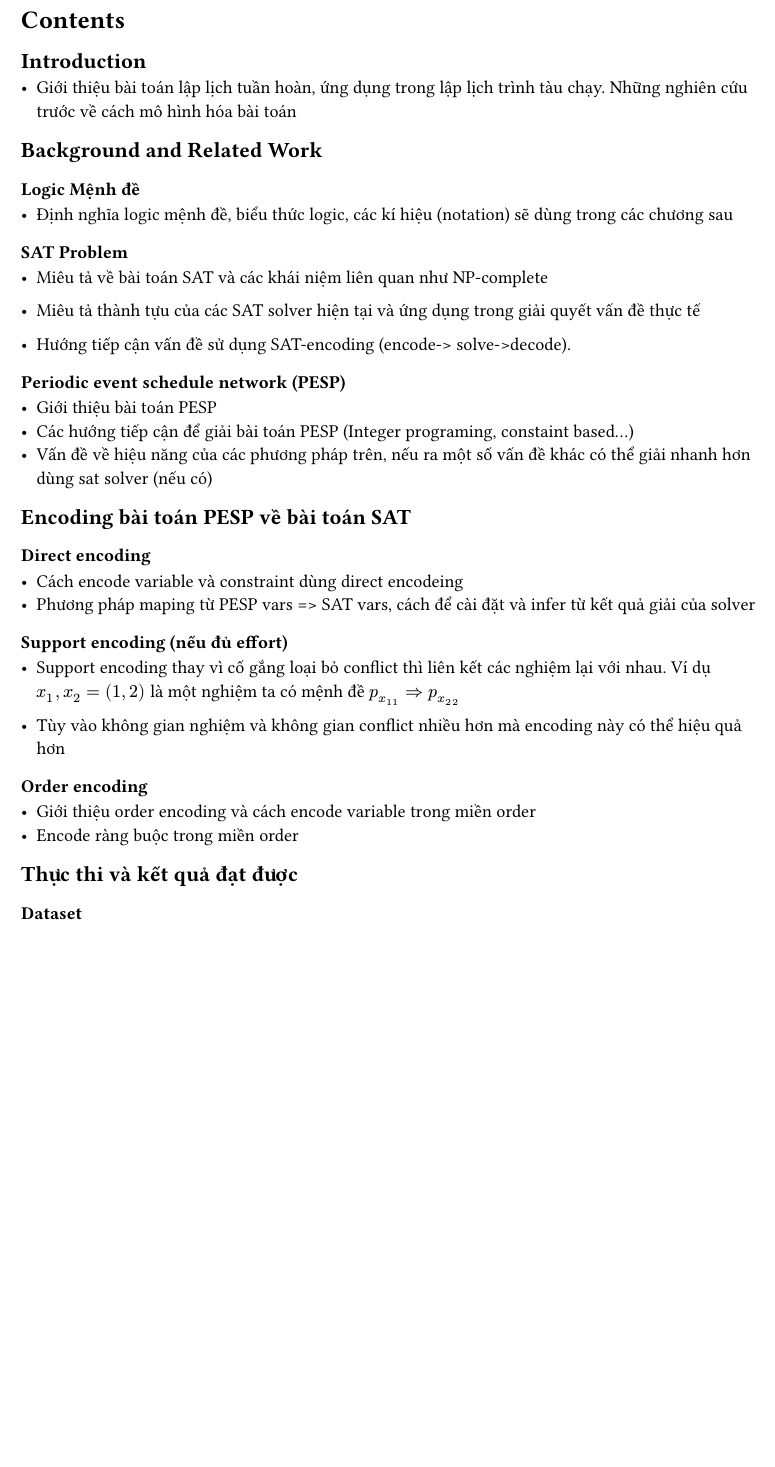
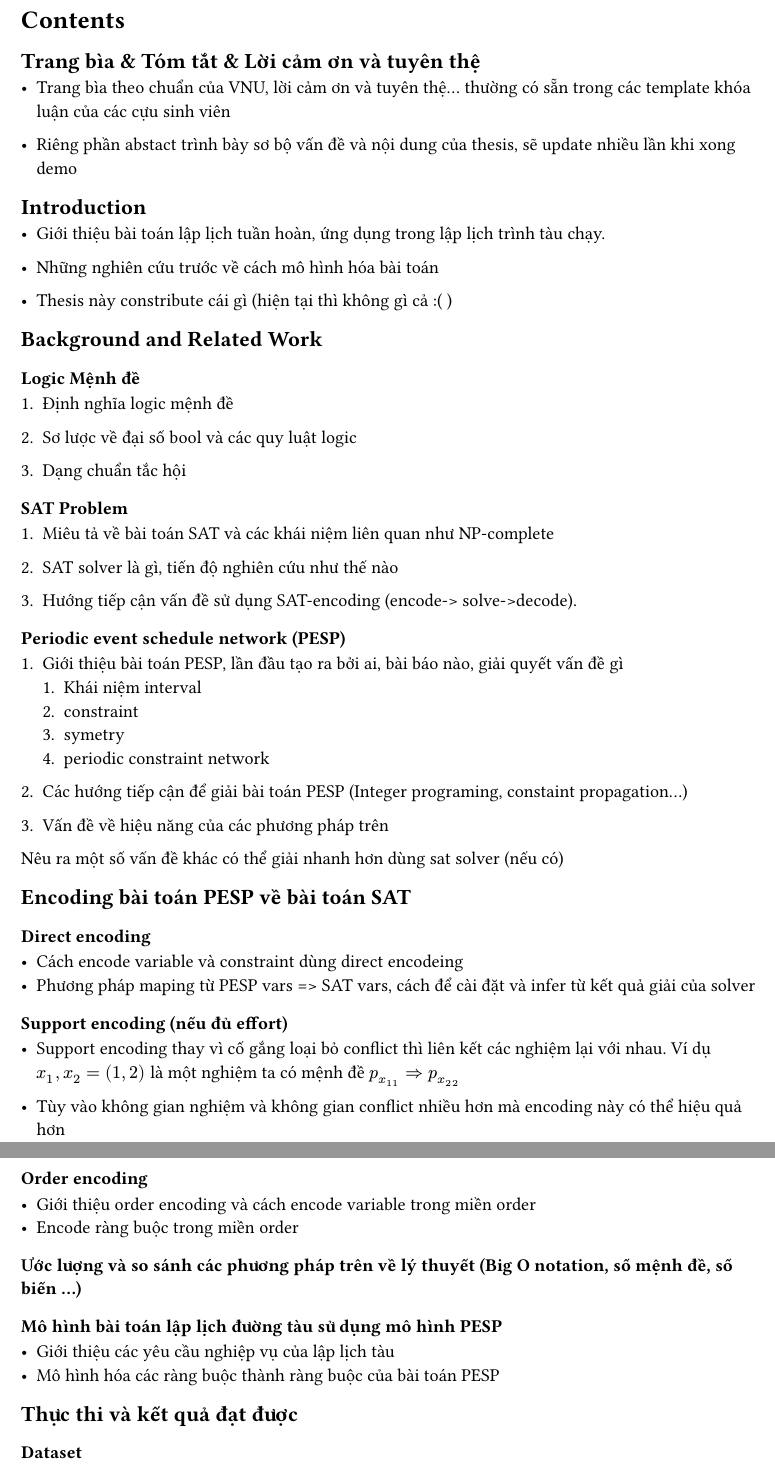
Before and after one commit to ppvan/pesp-sat, a Typst document (docs/outline.typ): part of the page before the commit and two parts of pages 1 and 2 of 2 after it, the two joined at a grey line, cut so that both start at the same text, the shorter picture padded with empty space. Compiled offline with Typst 0.15.

Commit message:
chore: update outline

```diff
--- a/docs/outline.typ
+++ b/docs/outline.typ
@@ -1,28 +1,49 @@
 = Contents
+
+== Trang bìa & Tóm tắt & Lời cảm ơn và tuyên thệ
+
+- Trang bìa theo chuẩn của VNU, lời cảm ơn và tuyên thệ... thường có sẵn trong các template khóa luận của các cựu sinh viên
+
+- Riêng phần abstact trình bày sơ bộ vấn đề và nội dung của thesis, sẽ update nhiều lần khi xong demo
 
 == Introduction
 
-- Giới thiệu bài toán lập lịch tuần hoàn, ứng dụng trong lập lịch trình tàu chạy. Những nghiên cứu trước về cách mô hình hóa bài toán
+- Giới thiệu bài toán lập lịch tuần hoàn, ứng dụng trong lập lịch trình tàu chạy.
 
+- Những nghiên cứu trước về cách mô hình hóa bài toán
+
+- Thesis này constribute cái gì (hiện tại thì không gì cả :( )
 
 == Background and Related Work
 
 === Logic Mệnh đề
 
-- Định nghĩa logic mệnh đề, biểu thức logic, các kí hiệu (notation) sẽ dùng trong các chương sau
++ Định nghĩa logic mệnh đề
+
++ Sơ lược về đại số bool và các quy luật logic
+
++ Dạng chuẩn tắc hội
 
 === SAT Problem
 
-- Miêu tả về bài toán SAT và các khái niệm liên quan như NP-complete
-- Miêu tả thành tựu của các SAT solver hiện tại và ứng dụng trong giải quyết vấn đề thực tế
++ Miêu tả về bài toán SAT và các khái niệm liên quan như NP-complete
 
-- Hướng tiếp cận vấn đề sử dụng SAT-encoding (encode-> solve->decode).
++ SAT solver là gì, tiến độ nghiên cứu như thế nào
+
++ Hướng tiếp cận vấn đề sử dụng SAT-encoding (encode-> solve->decode).
 
 === Periodic event schedule network (PESP)
 
-- Giới thiệu bài toán PESP
-- Các hướng tiếp cận để giải bài toán PESP (Integer programing, constaint based...)
-- Vấn đề về hiệu năng của các phương pháp trên, nếu ra một số vấn đề khác có thể giải nhanh hơn dùng sat solver (nếu có)
++ Giới thiệu bài toán PESP, lần đầu tạo ra bởi ai, bài báo nào, giải quyết vấn đề gì
+  + Khái niệm interval
+  + constraint
+  + symetry
+  + periodic constraint network
+
++ Các hướng tiếp cận để giải bài toán PESP (Integer programing, constaint propagation...)
+
++ Vấn đề về hiệu năng của các phương pháp trên
+Nêu ra một số vấn đề khác có thể giải nhanh hơn dùng sat solver (nếu có)
 
 == Encoding bài toán PESP về bài toán SAT
 
@@ -40,6 +61,14 @@
 - Giới thiệu order encoding và cách encode variable trong miền order
 - Encode ràng buộc trong miền order
 
+=== Ước lượng và so sánh các phương pháp trên về lý thuyết (Big O notation, số mệnh đề, số biến ...)
+
+
+=== Mô hình bài toán lập lịch đường tàu sử dụng mô hình PESP
+
+- Giới thiệu các yêu cầu nghiệp vụ của lập lịch tàu
+- Mô hình hóa các ràng buộc thành ràng buộc của bài toán PESP
+
 == Thực thi và kết quả đạt được
 
 === Dataset
@@ -48,7 +77,10 @@ https://timpasslib.aalto.fi/pesplib.html
 
 === Kết quả
 
-== Kết luận và dự định
++ Bảng so sánh thời gian + tài nguyên (số mệnh đề, số biến...) giải các bài toán PESP trong dataset với từng encoding và 1 phương pháp khác
+
+
+== Kết luận và dự định (future work)
 
 - Kết luận về cách tiếp cận SAT với vấn đề lập lịch trình tàu
 
```
